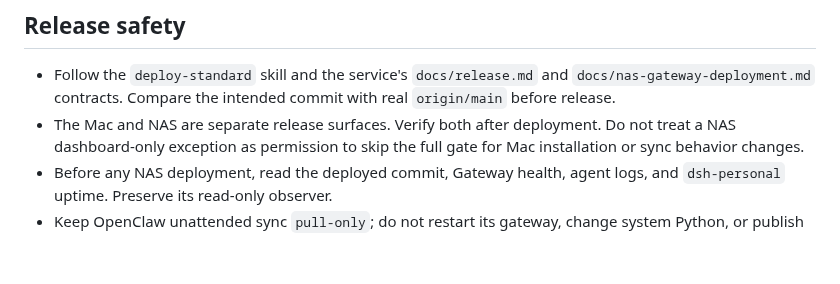
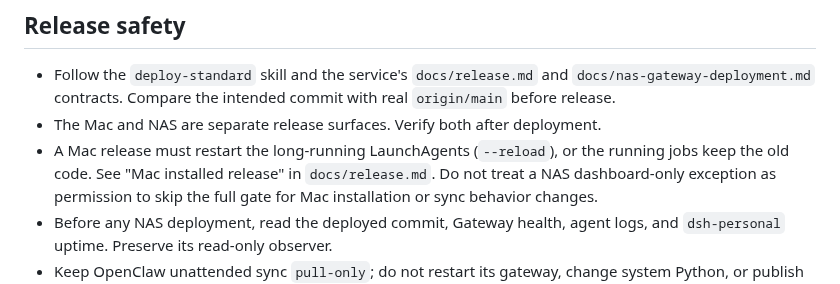
Before and after one commit to commiao/skill-sync-sidecar, a Markdown page: docs/handoff-20260922-workspace-consolidation.md, the part around the change. GitHub-like rendering; blank space fills up the shorter version.

```diff
--- a/docs/handoff-20260922-workspace-consolidation.md
+++ b/docs/handoff-20260922-workspace-consolidation.md
@@ -59,6 +59,8 @@ reports its independently deployed commit and current Gateway health.
   `docs/nas-gateway-deployment.md` contracts. Compare the intended commit with
   real `origin/main` before release.
 - The Mac and NAS are separate release surfaces. Verify both after deployment.
+- A Mac release must restart the long-running LaunchAgents (`--reload`), or the
+  running jobs keep the old code. See "Mac installed release" in `docs/release.md`.
   Do not treat a NAS dashboard-only exception as permission to skip the full
   gate for Mac installation or sync behavior changes.
 - Before any NAS deployment, read the deployed commit, Gateway health, agent
```
Also changed, not shown: docs/release.md (+60 -0 lines).
